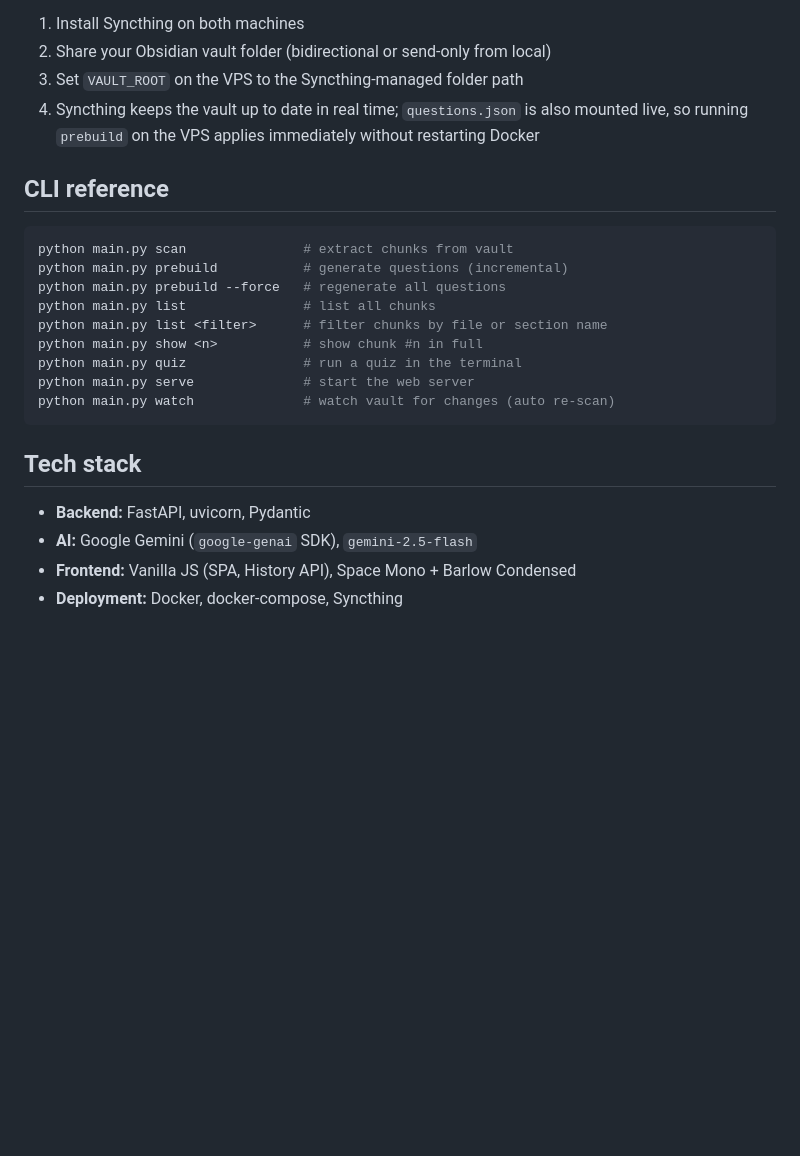
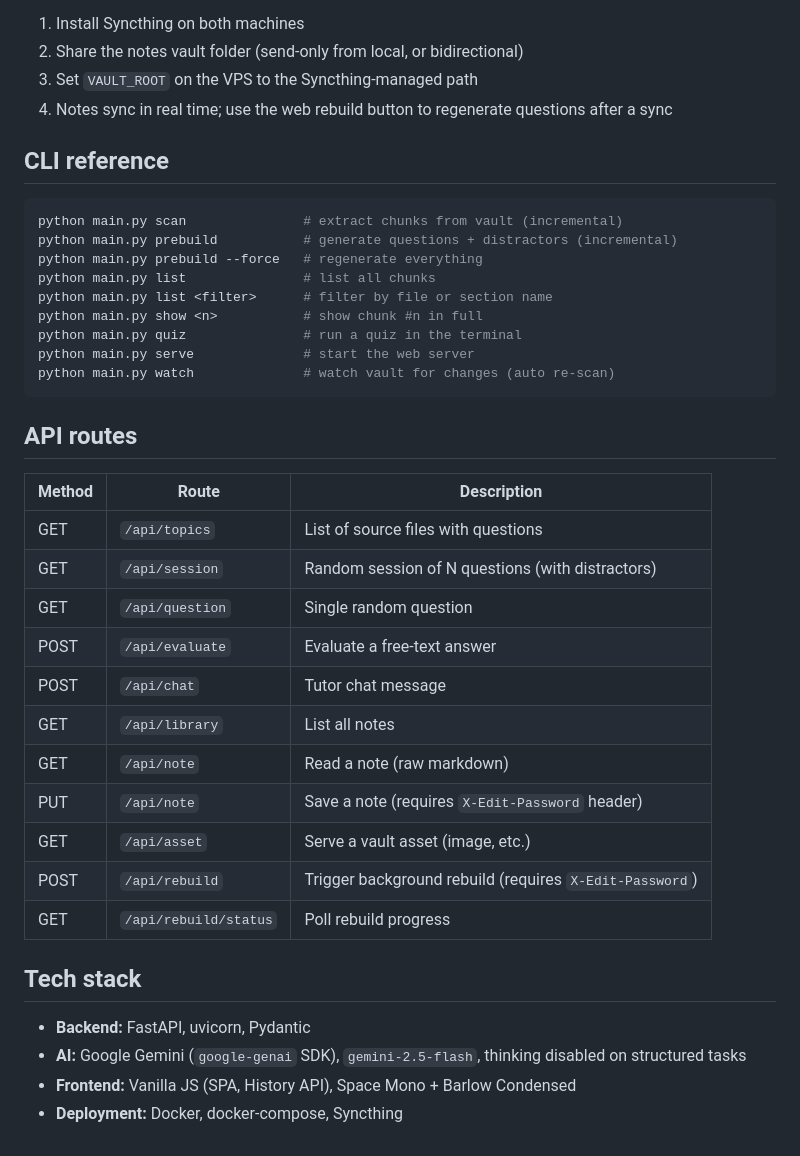
Before and after one commit to NathanGracia/quizzoss, a Markdown page: README.md, the part around one of its changes. Rendered like a GitHub page; blank space fills up the shorter version.

````diff
--- a/README.md
+++ b/README.md
@@ -131,25 +133,41 @@ Recommended setup for keeping notes in sync between your local machine and the V
 1. Install Syncthing on both machines
-2. Share your Obsidian vault folder (bidirectional or send-only from local)
-3. Set `VAULT_ROOT` on the VPS to the Syncthing-managed folder path
-4. Syncthing keeps the vault up to date in real time; `questions.json` is also mounted live, so running `prebuild` on the VPS applies immediately without restarting Docker
+2. Share the notes vault folder (send-only from local, or bidirectional)
+3. Set `VAULT_ROOT` on the VPS to the Syncthing-managed path
+4. Notes sync in real time; use the web rebuild button to regenerate questions after a sync
 
 ## CLI reference
 
 ```bash
-python main.py scan               # extract chunks from vault
-python main.py prebuild           # generate questions (incremental)
-python main.py prebuild --force   # regenerate all questions
+python main.py scan               # extract chunks from vault (incremental)
+python main.py prebuild           # generate questions + distractors (incremental)
+python main.py prebuild --force   # regenerate everything
 python main.py list               # list all chunks
-python main.py list <filter>      # filter chunks by file or section name
+python main.py list <filter>      # filter by file or section name
 python main.py show <n>           # show chunk #n in full
 python main.py quiz               # run a quiz in the terminal
 python main.py serve              # start the web server
 python main.py watch              # watch vault for changes (auto re-scan)
 ```
 
+## API routes
+
+| Method | Route | Description |
+|---|---|---|
+| GET | `/api/topics` | List of source files with questions |
+| GET | `/api/session` | Random session of N questions (with distractors) |
+| GET | `/api/question` | Single random question |
+| POST | `/api/evaluate` | Evaluate a free-text answer |
+| POST | `/api/chat` | Tutor chat message |
+| GET | `/api/library` | List all notes |
+| GET | `/api/note` | Read a note (raw markdown) |
+| PUT | `/api/note` | Save a note (requires `X-Edit-Password` header) |
+| GET | `/api/asset` | Serve a vault asset (image, etc.) |
+| POST | `/api/rebuild` | Trigger background rebuild (requires `X-Edit-Password`) |
+| GET | `/api/rebuild/status` | Poll rebuild progress |
+
 ## Tech stack
 
 - **Backend:** FastAPI, uvicorn, Pydantic
-- **AI:** Google Gemini (`google-genai` SDK), `gemini-2.5-flash`
+- **AI:** Google Gemini (`google-genai` SDK), `gemini-2.5-flash`, thinking disabled on structured tasks
 - **Frontend:** Vanilla JS (SPA, History API), Space Mono + Barlow Condensed
 - **Deployment:** Docker, docker-compose, Syncthing
````
Also changed, not shown: other parts of README.md (+44 -42 lines).
